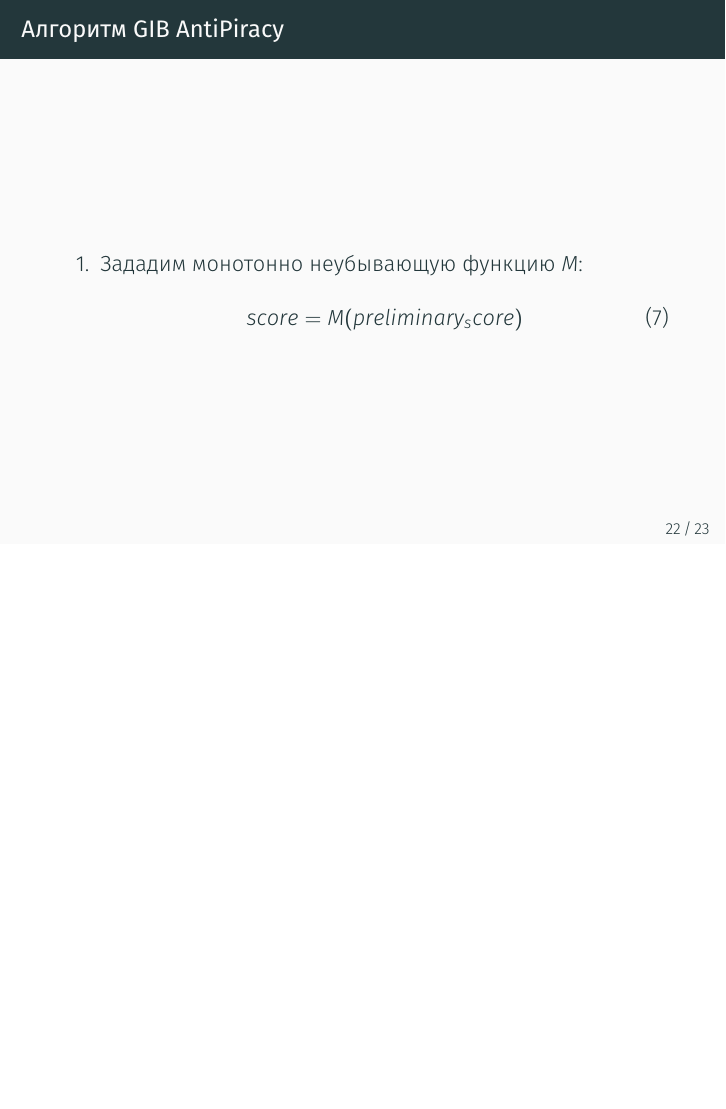
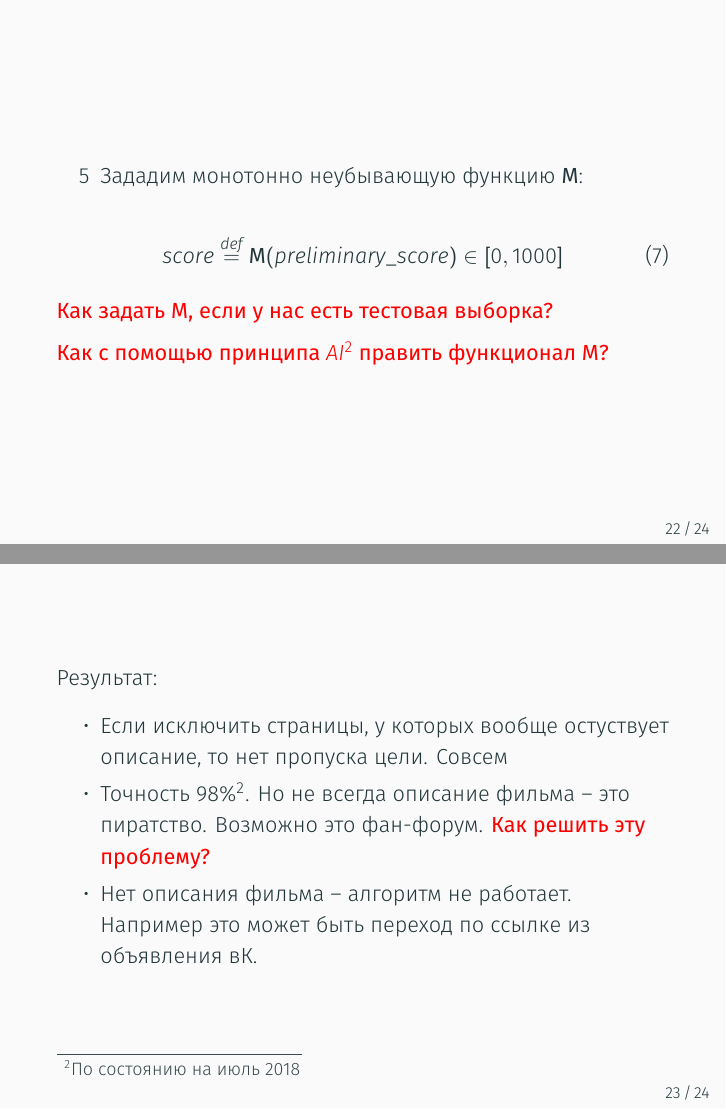
Before and after one commit to kib-courses/dsis, LaTeX slides (05_lecture/05_lecture.tex): page 26 of 28 before the commit and pages 27 and 28 of 31 after it, the two joined at a grey line, the shorter picture padded with empty space. Compiled offline with XeLaTeX.

Commit message:
рефакторинг

```diff
--- a/05_lecture/05_lecture.tex
+++ b/05_lecture/05_lecture.tex
@@ -262,4 +264,3 @@
 	\includegraphics[width=11.5cm]{../pic/zipf_curve.png}
 \end{frame}
 
-\begin{frame}{Алгоритм GIB AntiPiracy}
@@ -268,6 +280,6 @@
 \end{frame}
 
-\begin{frame}{Алгоритм GIB AntiPiracy}
+\begin{frame}
 	\begin{enumerate}
 		\item
 		Возьмём корпус изучаемой нами задачи
@@ -290,7 +302,7 @@
 	... ... ...
 \end{frame}
 
-\begin{frame}{Алгоритм GIB AntiPiracy}
+\begin{frame}
 	\small
 	\begin{enumerate}
 		\item[4] Посчитаем предварительный скоринг ($preliminary\_score$) для каждого текста
@@ -315,15 +327,33 @@
 	Функция $A(m)$ -- монотонно возрастающий от $m$ коэффициент
 \end{frame}
 
-\begin{frame}{Алгоритм GIB AntiPiracy}
+\begin{frame}
 	\begin{enumerate}
-		\item Зададим монотонно неубывающую функцию $M$:
-		\begin{equation}
-		score = M (preliminary_score)
-		\end{equation}
+		\item [5]Зададим монотонно неубывающую функцию $\bold M$:
 	\end{enumerate}
+
+	\begin{equation}
+	score \stackrel{def}{=} \bold M (preliminary\_score) \in [0, 1000]
+	\end{equation}
+
+	\auditorium{Как задать $\bold M$, если у нас есть тестовая выборка?}
+
+	\auditorium{Как с помощью принципа $AI^2$ править функционал $\bold M$?}
 \end{frame}
 
+
+\begin{frame}
+	Результат:
+	\begin{itemize}
+		\item Если исключить страницы, у которых вообще остуствует описание, то нет пропуска цели. Совсем
+		\item Точность 98\%\footnote{По состоянию на июль 2018}. Но не всегда описание фильма -- это пиратство. Возможно
+		это фан-форум. \auditorium{Как решить эту проблему?}
+		\item Нет описания фильма -- алгоритм не работает. Например это может быть переход по ссылке из объявления вК.
+	\end{itemize}
+
+\end{frame}
+
+\section{Feature Extraction в текстовых данных (Часть 2)}\label{section:texts_fe2}
 
 
 \begin{frame}{Инструменты для работы с текстами}
```
Also changed, not shown: 05_lecture/05_lecture.tex (21 more changed lines).
